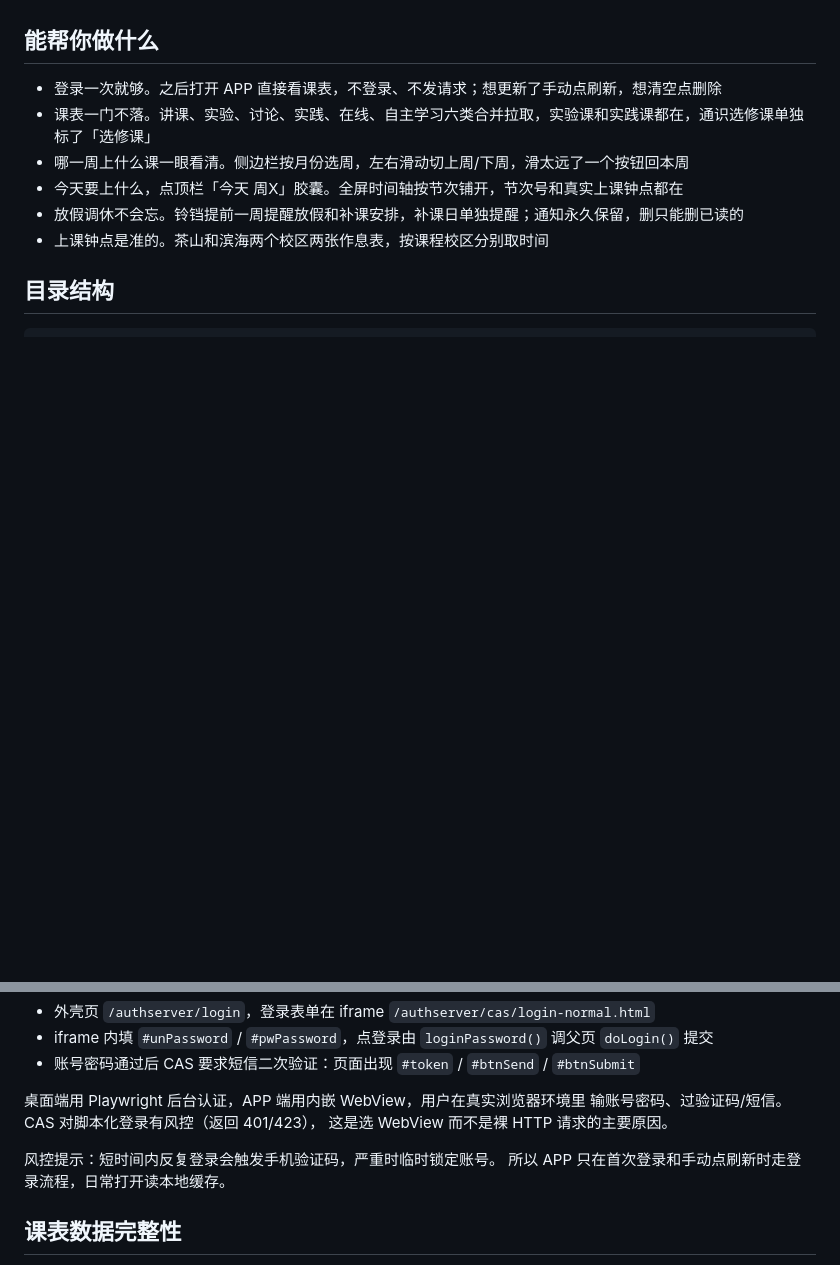
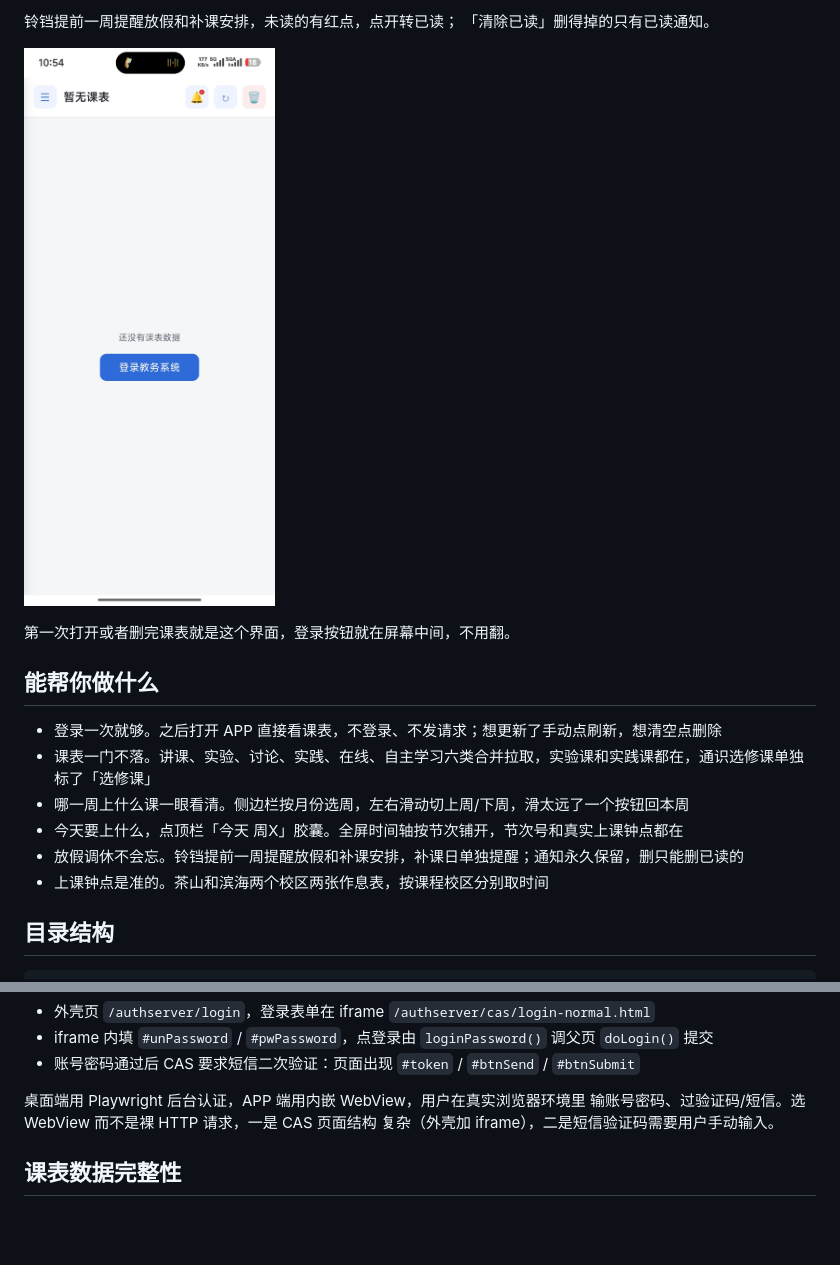
Before and after one commit to Zik1n-G/wmu_helper, a Markdown page: README.md, 2 parts joined by grey strips. Drawn GitHub-style; pictures changed too: docs/screenshots/empty-login.jpg (added); blank space fills up the shorter version.

Commit message:
补充界面截图与调研记录
docs/login-debug.md 记录登录方案调研过程（为什么排除脚本 POST，
最终走内嵌 WebView），docs/ 下放四张实机截图。

```diff
--- a/README.md
+++ b/README.md
@@ -8,3 +23,9 @@ Android APP 是主要形态，界面是纯 Web，同一套代码在电脑上也
+铃铛提前一周提醒放假和补课安排，未读的有红点，点开转已读；
+「清除已读」删得掉的只有已读通知。
+
+![首次登录](docs/screenshots/empty-login.jpg)
+
+第一次打开或者删完课表就是这个界面，登录按钮就在屏幕中间，不用翻。
 
 ## 能帮你做什么
 
@@ -151,11 +172,8 @@ CAS 页面是外壳加 iframe 的结构：
 - 账号密码通过后 CAS 要求短信二次验证：页面出现 `#token` / `#btnSend` / `#btnSubmit`
 
 桌面端用 Playwright 后台认证，APP 端用内嵌 WebView，用户在真实浏览器环境里
-输账号密码、过验证码/短信。CAS 对脚本化登录有风控（返回 401/423），
-这是选 WebView 而不是裸 HTTP 请求的主要原因。
-
-风控提示：短时间内反复登录会触发手机验证码，严重时临时锁定账号。
-所以 APP 只在首次登录和手动点刷新时走登录流程，日常打开读本地缓存。
+输账号密码、过验证码/短信。选 WebView 而不是裸 HTTP 请求，一是 CAS 页面结构
+复杂（外壳加 iframe），二是短信验证码需要用户手动输入。
 
 ## 课表数据完整性
 
```
Also changed, not shown: other parts of README.md (+15 -0 lines), docs/login-debug.md (+5 -6 lines), docs/screenshots/day-timeline.jpg (added), docs/screenshots/notifications.jpg (added), docs/screenshots/week-view.jpg (added).
